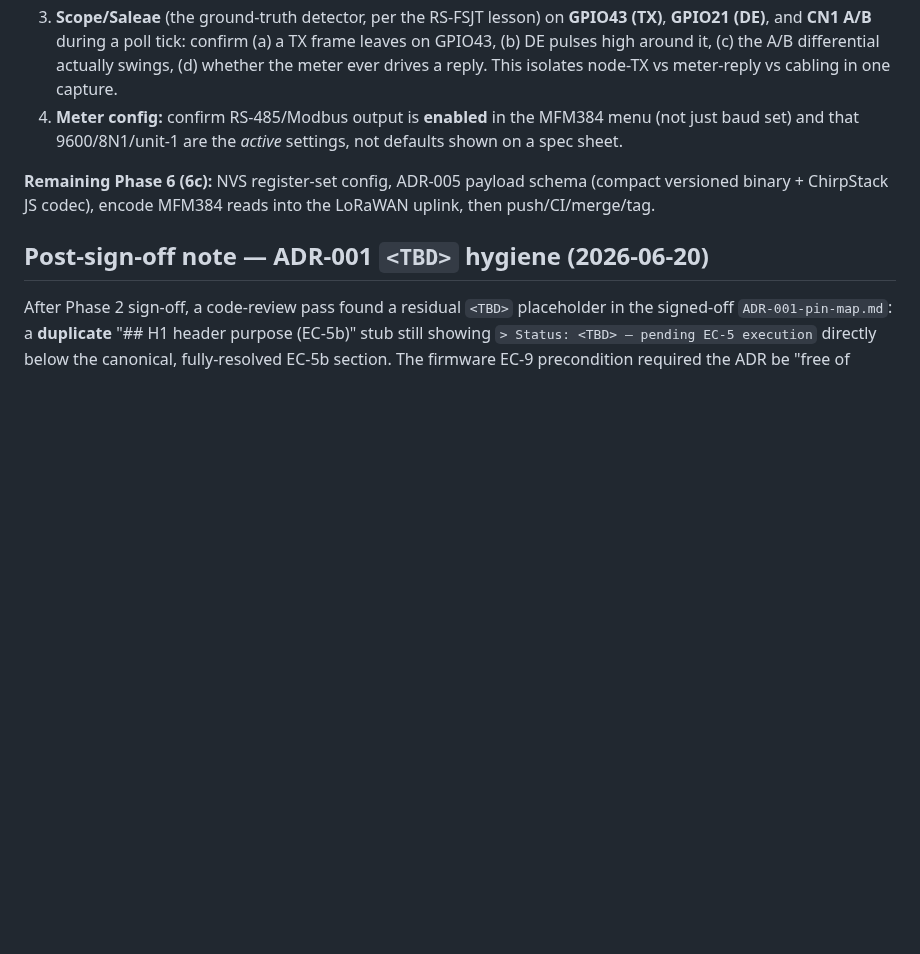
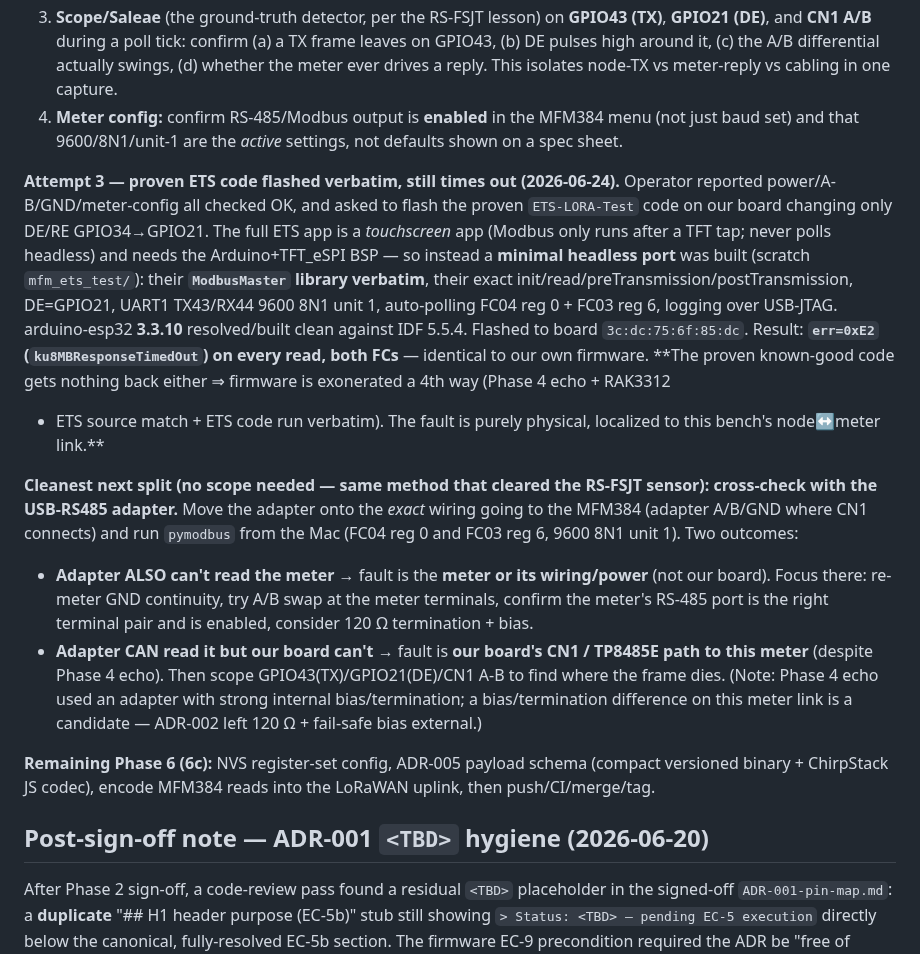
Before and after one commit to rnd-southerniot/rak3112-rs485-node, a Markdown page: docs/RUNBOOK.md, the part around the change. Drawn GitHub-style; blank space fills up the shorter version.

Commit message:
docs(runbook): Phase 6 — proven ETS ModbusMaster code also times out (0xE2)
P6. Built a headless port of southern-rnd/ETS-LORA-Test's proven MFM384 path
(their ModbusMaster lib verbatim, DE GPIO34->21, auto-poll FC04 reg0 + FC03
reg6). arduino-esp32 3.3.10 built clean on IDF 5.5.4. On board 3c:dc:75:6f:85:dc
it returns ku8MBResponseTimedOut (0xE2) every read — identical to our firmware.
Firmware exonerated a 4th way; fault is purely physical (node<->meter link).
Next: USB-RS485 adapter cross-check on the meter wiring to split board vs meter.

Co-Authored-By: Claude Opus 4.8 (1M context) <noreply@anthropic.com>

```diff
--- a/docs/RUNBOOK.md
+++ b/docs/RUNBOOK.md
@@ -431,6 +431,31 @@ electrical bench check (see below) — not more flashing.
 4. **Meter config:** confirm RS-485/Modbus output is **enabled** in the MFM384 menu (not just baud
    set) and that 9600/8N1/unit-1 are the *active* settings, not defaults shown on a spec sheet.
 
+**Attempt 3 — proven ETS code flashed verbatim, still times out (2026-06-24).** Operator reported
+power/A-B/GND/meter-config all checked OK, and asked to flash the proven `ETS-LORA-Test` code on our
+board changing only DE/RE GPIO34→GPIO21. The full ETS app is a *touchscreen* app (Modbus only runs
+after a TFT tap; never polls headless) and needs the Arduino+TFT_eSPI BSP — so instead a **minimal
+headless port** was built (scratch `mfm_ets_test/`): their **`ModbusMaster` library verbatim**, their
+exact init/read/preTransmission/postTransmission, DE=GPIO21, UART1 TX43/RX44 9600 8N1 unit 1,
+auto-polling FC04 reg 0 + FC03 reg 6, logging over USB-JTAG. arduino-esp32 **3.3.10** resolved/built
+clean against IDF 5.5.4. Flashed to board `3c:dc:75:6f:85:dc`. Result: **`err=0xE2`
+(`ku8MBResponseTimedOut`) on every read, both FCs** — identical to our own firmware. **The proven
+known-good code gets nothing back either ⇒ firmware is exonerated a 4th way (Phase 4 echo + RAK3312
++ ETS source match + ETS code run verbatim). The fault is purely physical, localized to this bench's
+node↔meter link.**
+
+**Cleanest next split (no scope needed — same method that cleared the RS-FSJT sensor): cross-check
+with the USB-RS485 adapter.** Move the adapter onto the *exact* wiring going to the MFM384 (adapter
+A/B/GND where CN1 connects) and run `pymodbus` from the Mac (FC04 reg 0 and FC03 reg 6, 9600 8N1
+unit 1). Two outcomes:
+- **Adapter ALSO can't read the meter** → fault is the **meter or its wiring/power** (not our board).
+  Focus there: re-meter GND continuity, try A/B swap at the meter terminals, confirm the meter's
+  RS-485 port is the right terminal pair and is enabled, consider 120 Ω termination + bias.
+- **Adapter CAN read it but our board can't** → fault is **our board's CN1 / TP8485E path to this
+  meter** (despite Phase 4 echo). Then scope GPIO43(TX)/GPIO21(DE)/CN1 A-B to find where the frame
+  dies. (Note: Phase 4 echo used an adapter with strong internal bias/termination; a bias/termination
+  difference on this meter link is a candidate — ADR-002 left 120 Ω + fail-safe bias external.)
+
 **Remaining Phase 6 (6c):** NVS register-set config, ADR-005 payload schema (compact versioned
 binary + ChirpStack JS codec), encode MFM384 reads into the LoRaWAN uplink, then push/CI/merge/tag.
 
```
